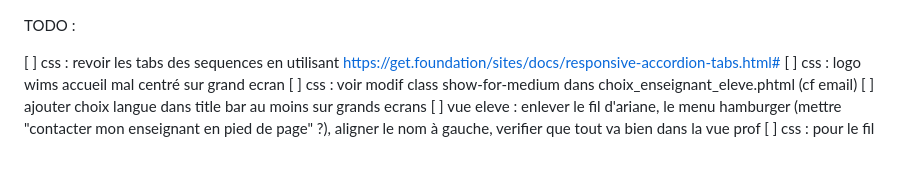
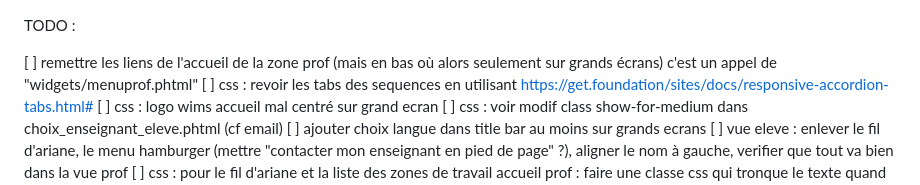
Before and after one commit to byache/Pion, a Markdown page: TODO.md, the part around the change. Drawn GitHub-style; blank space fills up the shorter version.

Commit message:
màj todolist

```diff
--- a/TODO.md
+++ b/TODO.md
@@ -1,5 +1,6 @@
 TODO :
 
+[ ] remettre les liens de l'accueil de la zone prof (mais en bas où alors seulement sur grands écrans) c'est un appel de "widgets/menuprof.phtml"
 [ ] css : revoir les tabs des sequences en utilisant https://get.foundation/sites/docs/responsive-accordion-tabs.html#
 [ ] css : logo wims accueil mal centré sur grand ecran
 [ ] css : voir modif class show-for-medium dans choix_enseignant_eleve.phtml (cf email)
```
